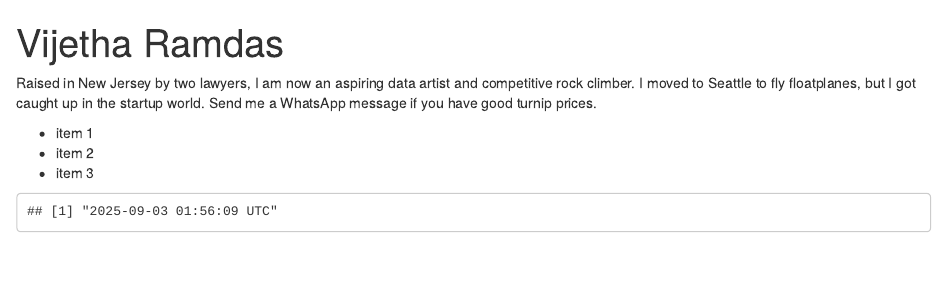
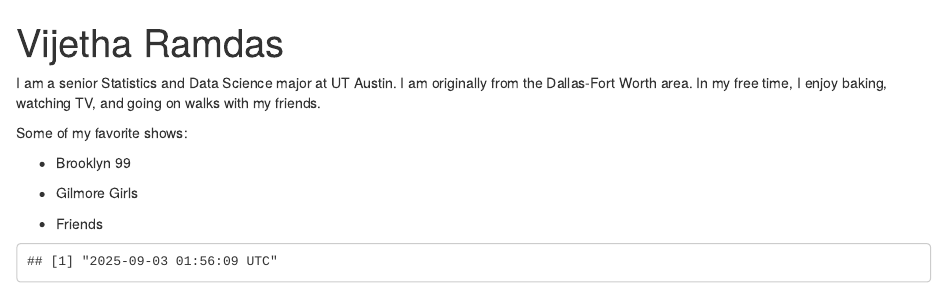
Before and after one commit to vramdas06/personal-website, an R Markdown document (docs/index.Rmd): the page in a window 1100 px wide, from its top. Rendered offline with R 4.5, knitr and Pandoc, with nearby package versions; drawn as R Markdown's standard HTML page in place of the format the file asks for.

Commit message:
final website

````diff
--- a/docs/index.Rmd
+++ b/docs/index.Rmd
@@ -1,6 +1,6 @@
 ---
 title: "Vijetha Ramdas"
-image: "xiang.jpg"
+image: "../vijetha.jpg"
 links:
   - label: GitHub
     url: "https://github.com/vramdas06"
@@ -8,14 +8,17 @@ output:
   postcards::jolla_blue
 ---
 
-Raised in New Jersey by two lawyers, I am now an aspiring data artist and
-competitive rock climber. I moved to Seattle to fly floatplanes, but I got
-caught up in the startup world. Send me a WhatsApp message if you have good
-turnip prices.
+I am a senior Statistics and Data Science major at UT Austin. I am originally from the Dallas-Fort Worth area. In my free time, I enjoy baking, watching TV, and going on walks with my friends.
 
-- item 1
-- item 2
-- item 3
+
+
+Some of my favorite shows:
+
+- Brooklyn 99
+
+- Gilmore Girls
+
+- Friends
 
 ```{r, echo=FALSE}
 Sys.time()
````
Also changed, not shown: 1 other file.
